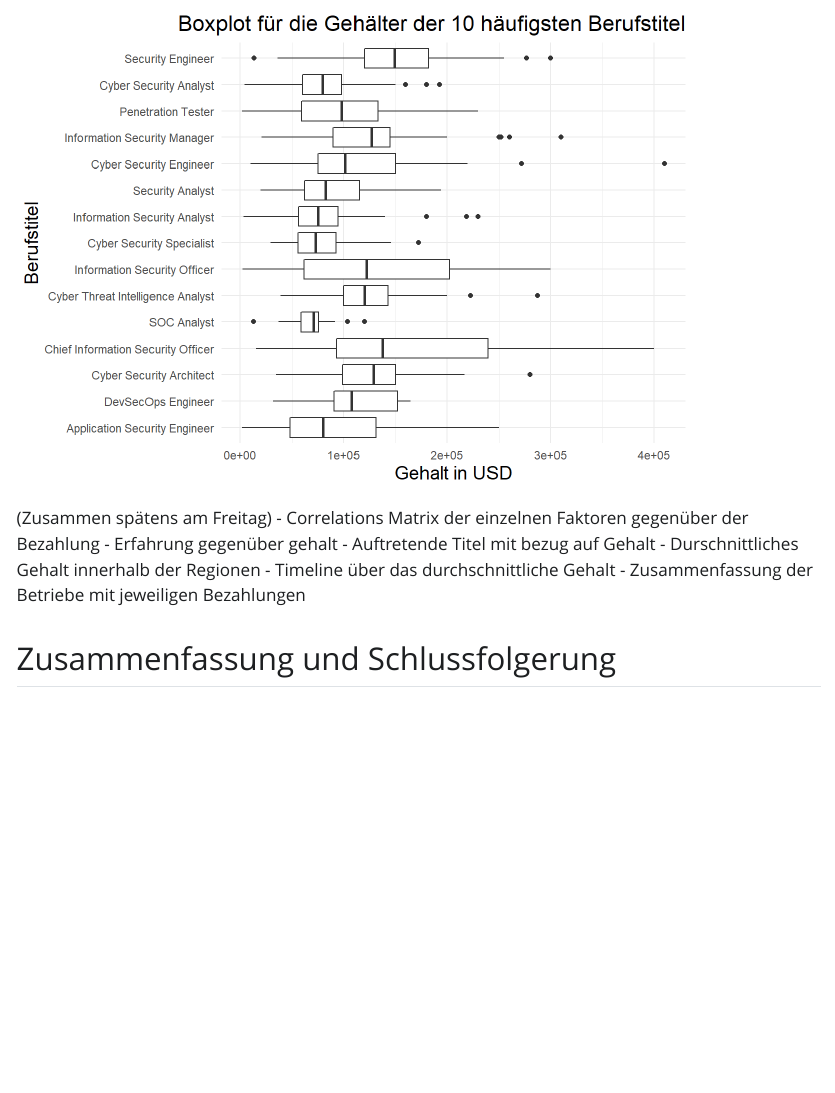
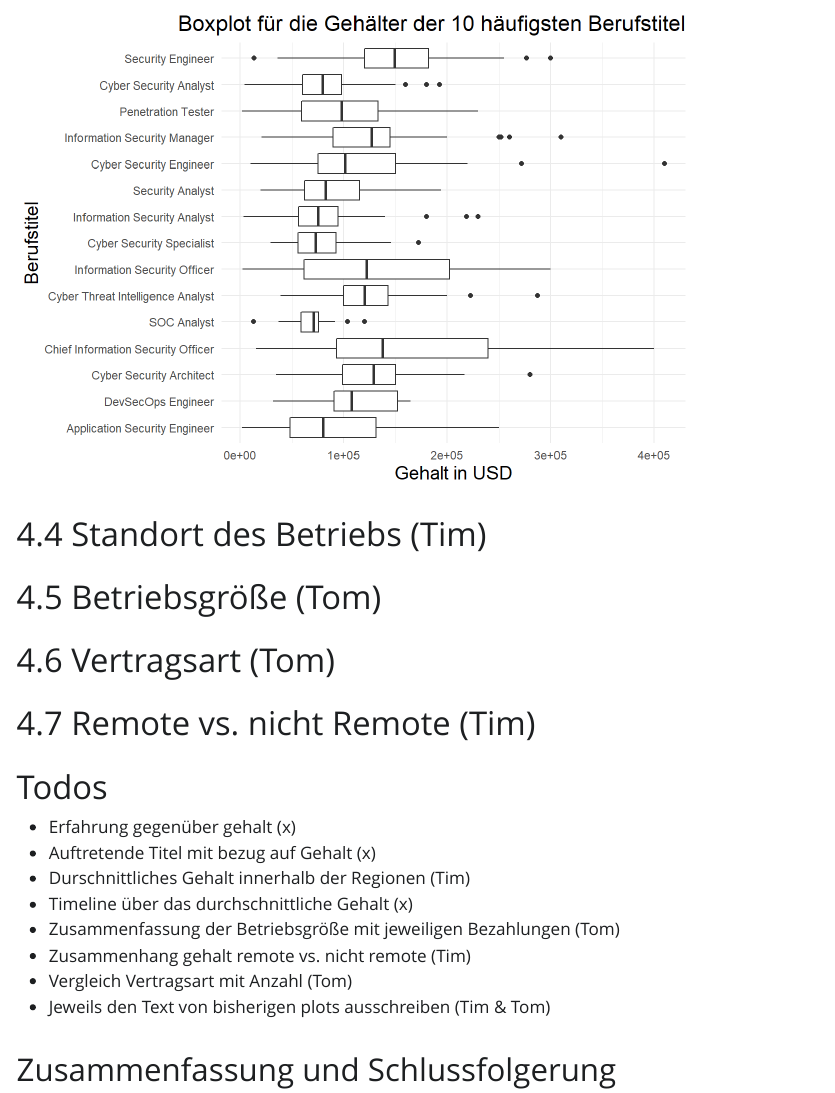
Before and after one commit to Super-T02/R-Project, a Quarto document (research_cyber_salaries.qmd): the page in a window 1100 px wide, from 10860 px down. The pictures show the output file research_cyber_salaries.html that the author committed with the source, opened offline; Quarto's library style sheets are replaced by a plain one without menus; long lines of code are wrapped.

Commit message:
-CHG: Changed Todo

````diff
--- a/research_cyber_salaries.qmd
+++ b/research_cyber_salaries.qmd
@@ -345,13 +345,24 @@ ggplot(t , aes(x = job_title, y = salary_in_usd)) +
     coord_flip()
 ```
 
-(Zusammen spätens am Freitag)
-- Correlations Matrix der einzelnen Faktoren gegenüber der Bezahlung
-- Erfahrung gegenüber gehalt
-- Auftretende Titel mit bezug auf Gehalt
-- Durschnittliches Gehalt innerhalb der Regionen
-- Timeline über das durchschnittliche Gehalt
-- Zusammenfassung der Betriebe mit jeweiligen Bezahlungen
+# 4.4 Standort des Betriebs (Tim)
+
+# 4.5 Betriebsgröße (Tom)
+
+# 4.6 Vertragsart (Tom)
+
+# 4.7 Remote vs. nicht Remote (Tim)
 
 
+# Todos
+
+* Erfahrung gegenüber gehalt (x)
+* Auftretende Titel mit bezug auf Gehalt (x)
+* Durschnittliches Gehalt innerhalb der Regionen (Tim)
+* Timeline über das durchschnittliche Gehalt (x)
+* Zusammenfassung der Betriebsgröße mit jeweiligen Bezahlungen (Tom)
+* Zusammenhang gehalt remote vs. nicht remote (Tim)
+* Vergleich Vertragsart mit Anzahl (Tom)
+* Jeweils den Text von bisherigen plots ausschreiben (Tim & Tom)
+
 ## Zusammenfassung und Schlussfolgerung
````
Also changed, not shown: research_cyber_salaries.html.
